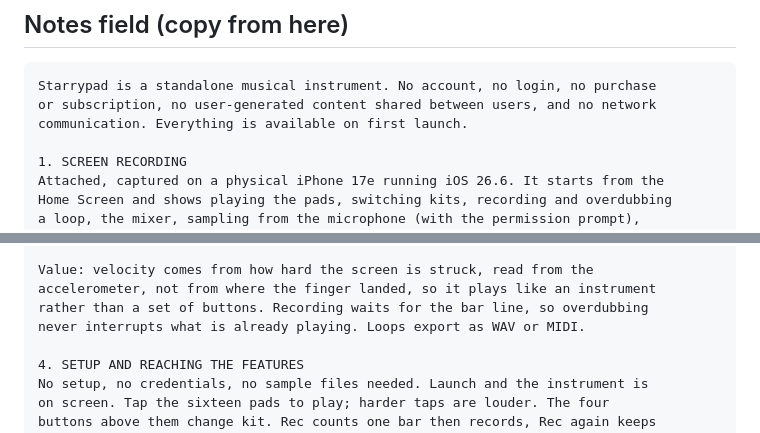
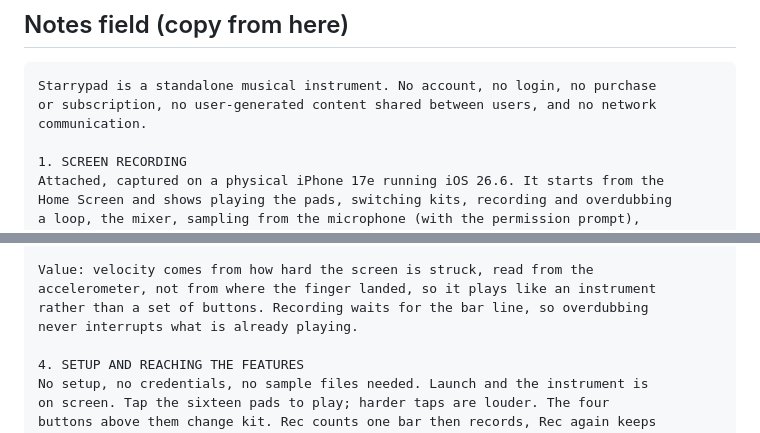
Before and after one commit to purinzan/starrypad-ios, a Markdown page: store/REVIEW-NOTES.md, 2 parts joined by grey strips. Drawn GitHub-style.

Commit message:
Cut the two sentences that were said twice
Both were repeats of something section 4 says better, which is the right
kind of thing to lose when a field has a ceiling.

````diff
--- a/store/REVIEW-NOTES.md
+++ b/store/REVIEW-NOTES.md
@@ -11,7 +11,7 @@ described at the end.
 ```
 Starrypad is a standalone musical instrument. No account, no login, no purchase
 or subscription, no user-generated content shared between users, and no network
-communication. Everything is available on first launch.
+communication.
 
 1. SCREEN RECORDING
 Attached, captured on a physical iPhone 17e running iOS 26.6. It starts from the
@@ -37,7 +37,7 @@ game, no objectionable content, suitable for all ages.
 Value: velocity comes from how hard the screen is struck, read from the
 accelerometer, not from where the finger landed, so it plays like an instrument
 rather than a set of buttons. Recording waits for the bar line, so overdubbing
-never interrupts what is already playing. Loops export as WAV or MIDI.
+never interrupts what is already playing.
 
 4. SETUP AND REACHING THE FEATURES
 No setup, no credentials, no sample files needed. Launch and the instrument is
````
